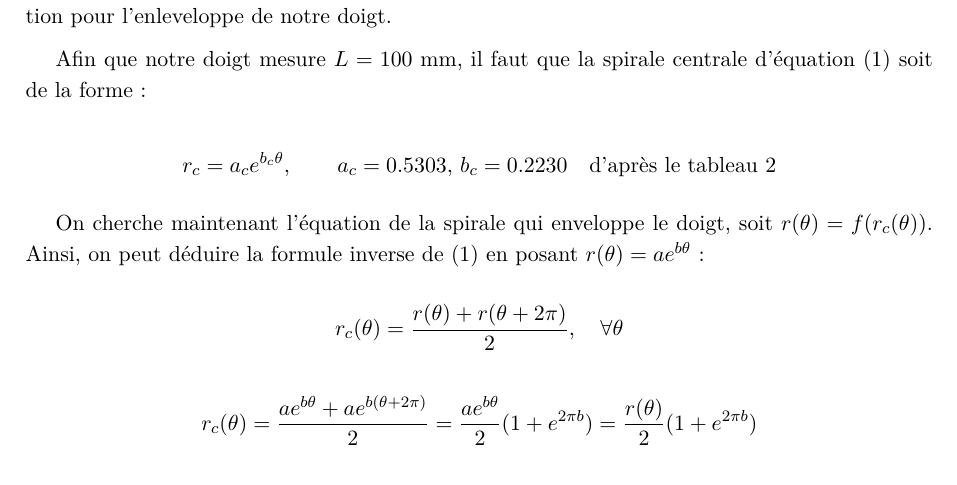
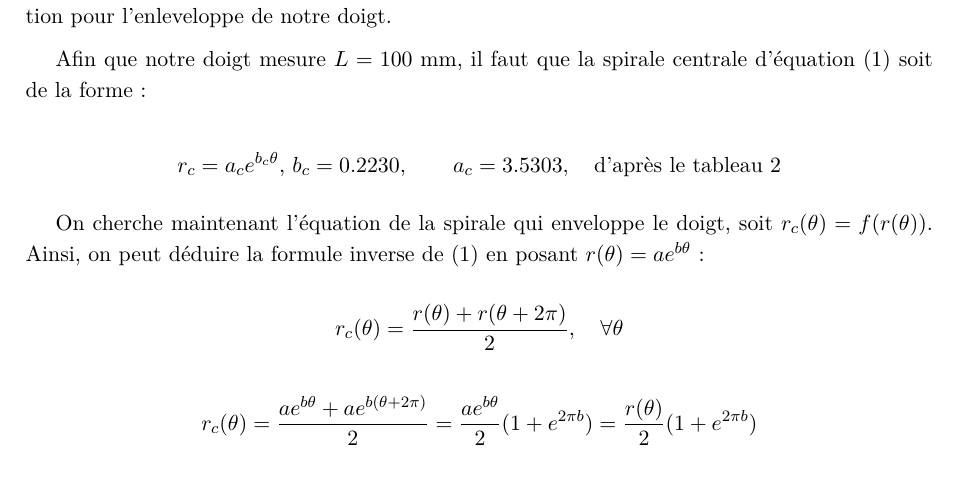
Before and after one commit to Raph1821/SpiRobs, a LaTeX document (LaTeX/main.tex): part of page 20 of 33, cut so that both start at the same text. Compiled offline with pdfLaTeX.

Commit message:
Fix Latex

```diff
--- a/LaTeX/main.tex
+++ b/LaTeX/main.tex
@@ -690,10 +690,10 @@ Ce document présente la conception et le dimensionnement d'une pince robotique
         Afin que notre doigt mesure $L = 100$ mm, il faut que la spirale centrale d'équation (\ref{eq:spirale_centrale}) soit de la forme :
 
         \[
-        r_c = a_c e^{b_c\theta}, \qquad a_c = 0.5303, \, b_c = 0.2230 \quad \text{d'après le tableau \ref{tab:valeurs_a_b}}
+        r_c = a_c e^{b_c\theta}, \, b_c = 0.2230, \qquad a_c = 3.5303, \quad \text{d'après le tableau \ref{tab:valeurs_a_b}}
         \]
 
-        On cherche maintenant l'équation de la spirale qui enveloppe le doigt, soit $r(\theta) = f(r_c(\theta))$. Ainsi, on peut
+        On cherche maintenant l'équation de la spirale qui enveloppe le doigt, soit $r_c(\theta) = f(r(\theta))$. Ainsi, on peut
         déduire la formule inverse de (\ref{eq:spirale_centrale}) en posant $r(\theta) = ae^{b\theta}$ :
 
         $$r_c(\theta) = \frac{r(\theta) + r(\theta + 2\pi)}{2}, \quad \forall \theta$$
```
Also changed, not shown: 1 other file.
